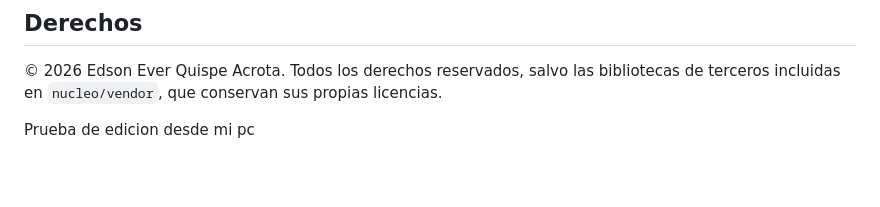
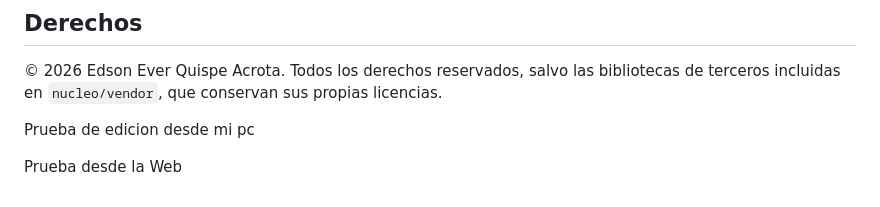
Before and after one commit to EdsonAcrota/natael, a Markdown page: README.md, the part around the change. Rendered like a GitHub page; blank space fills up the shorter version.

Commit message:
Update README with new edit from the web

```diff
--- a/README.md
+++ b/README.md
@@ -67,3 +67,5 @@ terceros incluidas en `nucleo/vendor`, que conservan sus propias licencias.
 
 
 Prueba de edicion desde mi pc
+
+Prueba desde la Web
```
